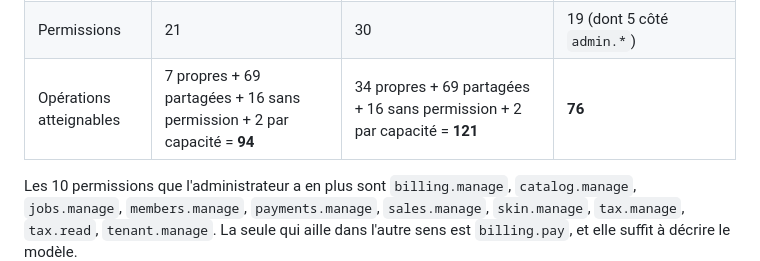
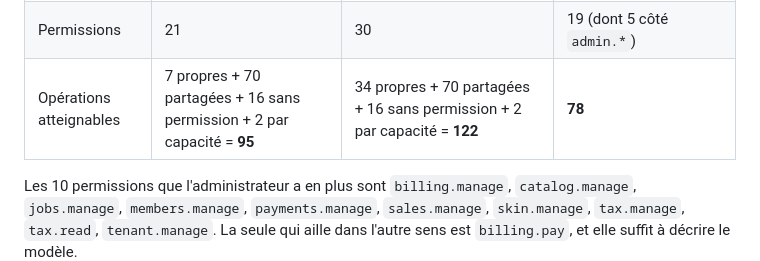
Before and after one commit to bertrandra/backprod, a Markdown page: docs/three-roles-end-to-end.md, the part around the change. GitHub-like rendering.

Commit message:
Le tableau de résumé dit la même chose que l'arithmétique
Le document se contredisait : le résumé annonçait 69 partagées et 76
opérations pour la plateforme, l'arithmétique 70 et 78. J'ai corrigé la
seconde dans la PR précédente sans voir la première, ce qui est exactement
la même faute une page plus haut.

Les deux disent maintenant : 7 + 70 + 16 + 2 = 95 pour le USER, 34 + 70 + 16
+ 2 = 122 pour l'administrateur, 78 pour la plateforme. Les postes
s'additionnent à 129 côté locataire et à 225 en tout, ce que le contrat
déclare.

Aucun garde-fou ne compare ces deux endroits, et c'est la troisième dérive
silencieuse du même nombre. `php tools/count-role-coverage.php` donne le
total ; les répartitions restent de la prose, et ce commit est l'argument
pour qu'elles ne le restent pas éternellement.

Co-Authored-By: Claude Opus 5 <noreply@anthropic.com>

```diff
--- a/docs/three-roles-end-to-end.md
+++ b/docs/three-roles-end-to-end.md
@@ -55,7 +55,7 @@ filtre oublié une élévation de privilège.
 | Il facture | non | **oui** — c'est son organisation qui émet | non, sauf les ventes de la plateforme |
 | Il travaille dans le produit | oui, si un abonnement le couvre | oui, aux mêmes conditions | non |
 | Permissions | 21 | 30 | 19 (dont 5 côté `admin.*`) |
-| Opérations atteignables | 7 propres + 69 partagées + 16 sans permission + 2 par capacité = **94** | 34 propres + 69 partagées + 16 sans permission + 2 par capacité = **121** | **76** |
+| Opérations atteignables | 7 propres + 70 partagées + 16 sans permission + 2 par capacité = **95** | 34 propres + 70 partagées + 16 sans permission + 2 par capacité = **122** | **78** |
 
 Les 10 permissions que l'administrateur a en plus sont `billing.manage`,
 `catalog.manage`, `jobs.manage`, `members.manage`, `payments.manage`,
```
